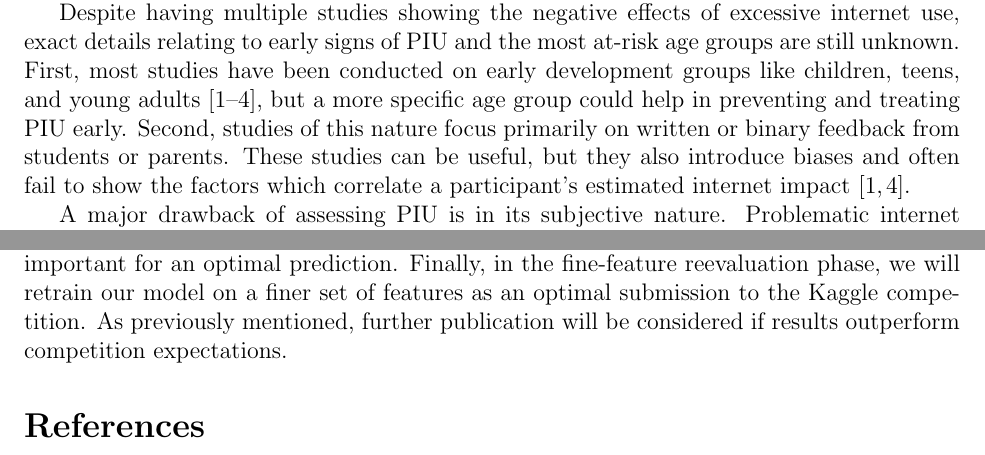
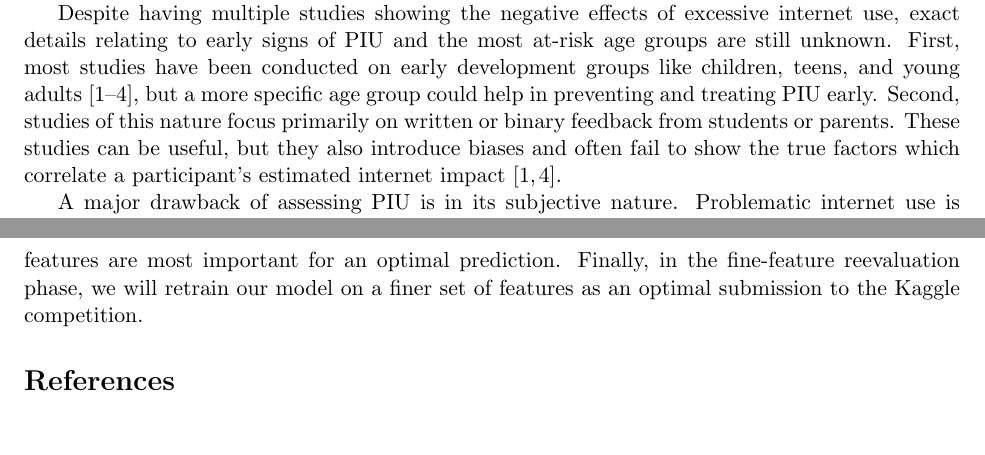
Before and after one commit to ematth/DeepInTheWeb, a LaTeX document (proposal/proposal.tex): two parts of pages 2 and 3 of 3, joined at a grey line, cut so that both start at the same text. Compiled offline with pdfLaTeX.

Commit message:
applied proposal setup rules

```diff
--- a/proposal/proposal.tex
+++ b/proposal/proposal.tex
@@ -1,4 +1,4 @@
-\documentclass[12pt]{extarticle}
+\documentclass[11pt]{extarticle}
 \usepackage[utf8]{inputenc}
 \usepackage{cite, authblk, mdframed}
 \usepackage[margin=1in]{geometry}
@@ -48,7 +48,7 @@ This project is a submission to the Child Mind Institute's Kaggle competition on
 Despite having multiple studies showing the negative effects of excessive internet use, exact details relating to early signs of PIU and the most at-risk age groups are still unknown.
 First, most studies have been conducted on early development groups like children, teens, and young adults \cite{Pettorruso2020-qt,Cash2012-rb,Aboujaoude2010-mc,Restrepo2020-pb}, but a more specific age group could help in preventing and treating PIU early.
 Second, studies of this nature focus primarily on written or binary feedback from students or parents.
-These studies can be useful, but they also introduce biases and often fail to show the factors which correlate a participant's estimated internet impact \cite{Restrepo2020-pb,Aboujaoude2010-mc}.
+These studies can be useful, but they also introduce biases and often fail to show the true factors which correlate a participant's estimated internet impact \cite{Restrepo2020-pb,Aboujaoude2010-mc}.
 
 A major drawback of assessing PIU is in its subjective nature. Problematic internet use is characterized by many different variables that are hard to measure. As such, using quantitative measures such as the Severity Impairment Index (SII) allow for the proper measurement and diagnosis of PIU.
 
@@ -71,7 +71,6 @@ Ensemble and decision tree models (XGBoost, Random Forest, Decision Trees, etc.)
 In the intial model evaluation phase, we will train on all available clean features and submit to Kaggle for initial review.
 We will also use this phase to perform multi-dimensional comparisons of all features to determine which features are most important for an optimal prediction.
 Finally, in the fine-feature reevaluation phase, we will retrain our model on a finer set of features as an optimal submission to the Kaggle competition.
-As previously mentioned, further publication will be considered if results outperform competition expectations.
 
 \bibliographystyle{plain}
 \bibliography{bibliography}
```
Also changed, not shown: proposal/proposal.pdf, 4 other files.
